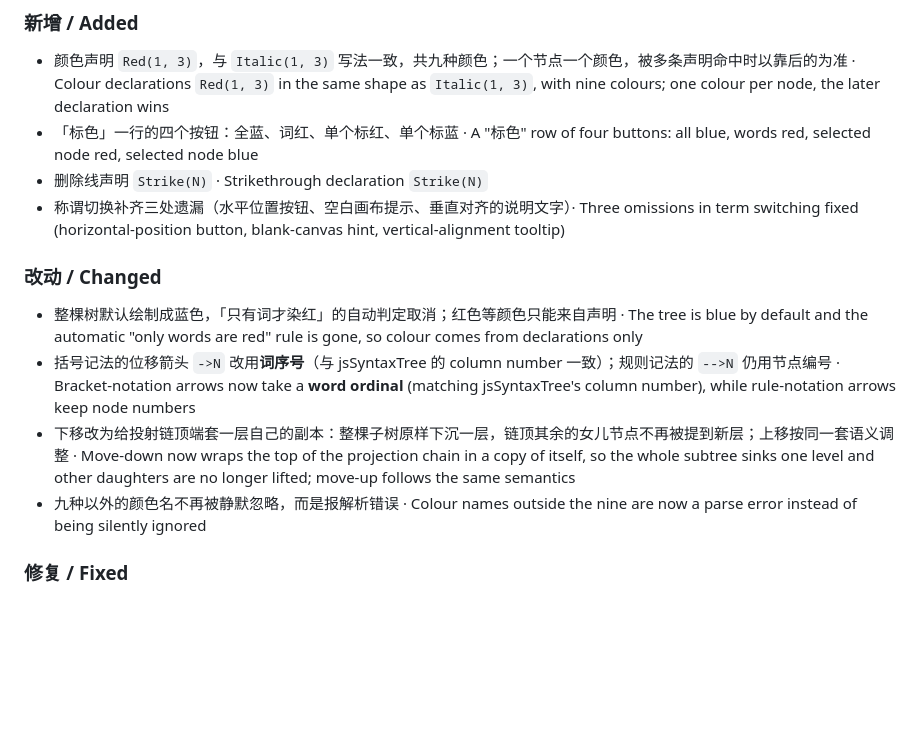
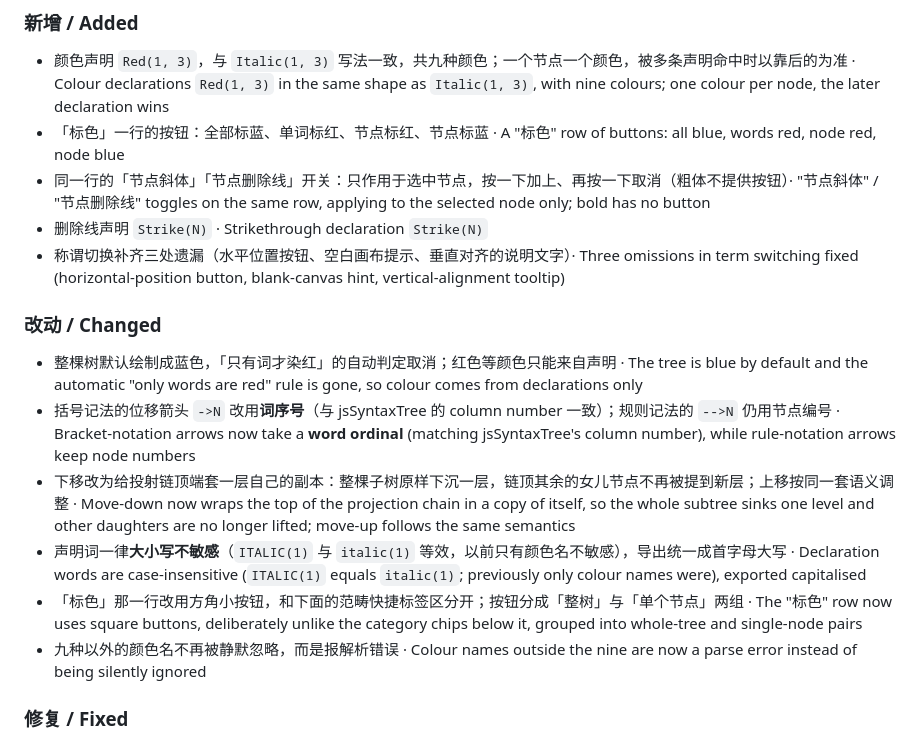
Before and after one commit to Ye-Hegui/syntax-tree-editor-standalone, a Markdown page: CHANGELOG.md, the part around the change. Drawn GitHub-style; blank space fills up the shorter version.

```diff
--- a/CHANGELOG.md
+++ b/CHANGELOG.md
@@ -8,7 +8,8 @@ Version numbers follow semantic versioning. `v1.2.1` is an **internal developmen
 ### 新增 / Added
 
 - 颜色声明 `Red(1, 3)`，与 `Italic(1, 3)` 写法一致，共九种颜色；一个节点一个颜色，被多条声明命中时以靠后的为准 · Colour declarations `Red(1, 3)` in the same shape as `Italic(1, 3)`, with nine colours; one colour per node, the later declaration wins
-- 「标色」一行的四个按钮：全蓝、词红、单个标红、单个标蓝 · A "标色" row of four buttons: all blue, words red, selected node red, selected node blue
+- 「标色」一行的按钮：全部标蓝、单词标红、节点标红、节点标蓝 · A "标色" row of buttons: all blue, words red, node red, node blue
+- 同一行的「节点斜体」「节点删除线」开关：只作用于选中节点，按一下加上、再按一下取消（粗体不提供按钮）· "节点斜体" / "节点删除线" toggles on the same row, applying to the selected node only; bold has no button
 - 删除线声明 `Strike(N)` · Strikethrough declaration `Strike(N)`
 - 称谓切换补齐三处遗漏（水平位置按钮、空白画布提示、垂直对齐的说明文字）· Three omissions in term switching fixed (horizontal-position button, blank-canvas hint, vertical-alignment tooltip)
 
@@ -17,6 +18,8 @@ Version numbers follow semantic versioning. `v1.2.1` is an **internal developmen
 - 整棵树默认绘制成蓝色，「只有词才染红」的自动判定取消；红色等颜色只能来自声明 · The tree is blue by default and the automatic "only words are red" rule is gone, so colour comes from declarations only
 - 括号记法的位移箭头 `->N` 改用**词序号**（与 jsSyntaxTree 的 column number 一致）；规则记法的 `-->N` 仍用节点编号 · Bracket-notation arrows now take a **word ordinal** (matching jsSyntaxTree's column number), while rule-notation arrows keep node numbers
 - 下移改为给投射链顶端套一层自己的副本：整棵子树原样下沉一层，链顶其余的女儿节点不再被提到新层；上移按同一套语义调整 · Move-down now wraps the top of the projection chain in a copy of itself, so the whole subtree sinks one level and other daughters are no longer lifted; move-up follows the same semantics
+- 声明词一律**大小写不敏感**（`ITALIC(1)` 与 `italic(1)` 等效，以前只有颜色名不敏感），导出统一成首字母大写 · Declaration words are case-insensitive (`ITALIC(1)` equals `italic(1)`; previously only colour names were), exported capitalised
+- 「标色」那一行改用方角小按钮，和下面的范畴快捷标签区分开；按钮分成「整树」与「单个节点」两组 · The "标色" row now uses square buttons, deliberately unlike the category chips below it, grouped into whole-tree and single-node pairs
 - 九种以外的颜色名不再被静默忽略，而是报解析错误 · Colour names outside the nine are now a parse error instead of being silently ignored
 
 ### 修复 / Fixed
```
Also changed, not shown: AGENTS.md (+8 -6 lines), README.md (+3 -3 lines), docs/align-compact.png, docs/align-depth.png, docs/align-leaves.png, docs/blank.png, docs/overview.png, docs/rules-gutter.png, 8 other files.
